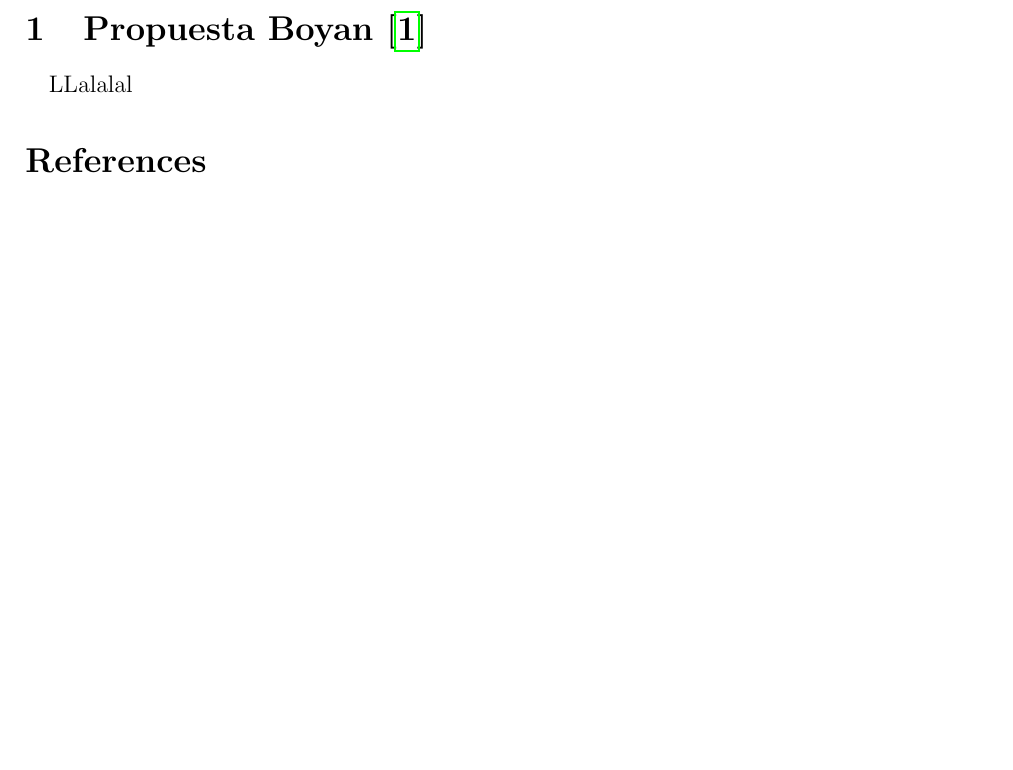
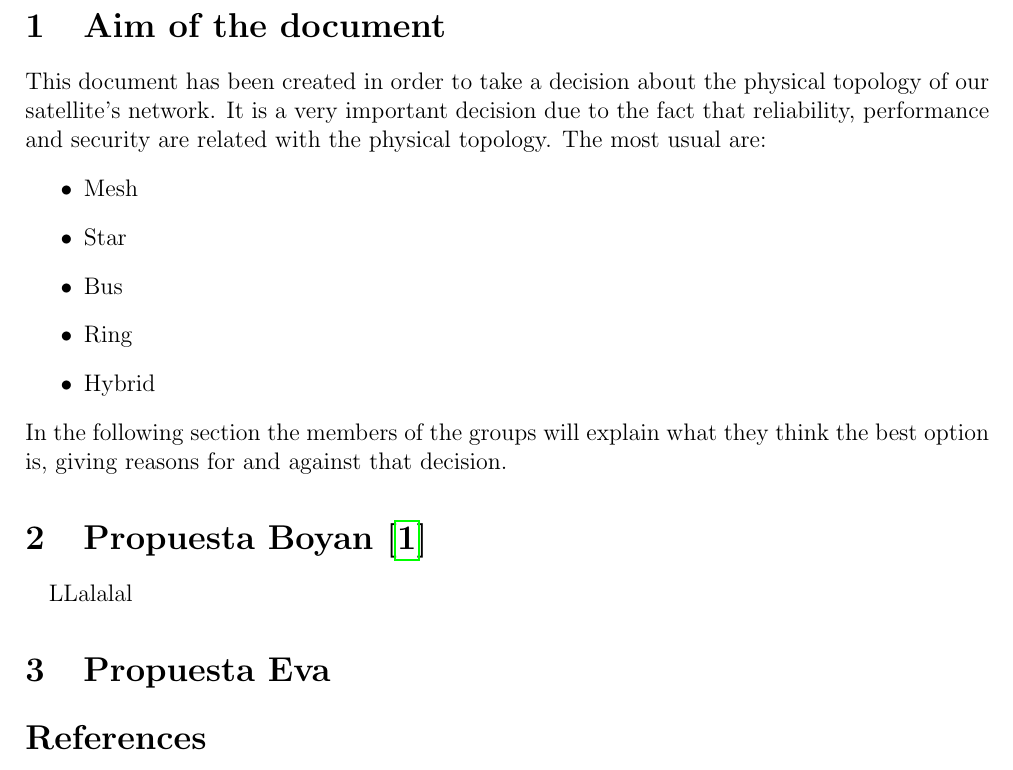
Before and after one commit to EvaMariaUrbano/Communications, a LaTeX document ([PROPUESTAS]PhysicalTopology/NETWORK_TOPOLOGY.tex, which reads [PROPUESTAS]PhysicalTopology/parts/EVA.tex): part of the page, cut at the place of the change, the shorter picture padded with empty space. Compiled offline with pdfLaTeX.

Commit message:
Introductionphysycaltopology

```diff
--- a/[PROPUESTAS]PhysicalTopology/NETWORK_TOPOLOGY.tex
+++ b/[PROPUESTAS]PhysicalTopology/NETWORK_TOPOLOGY.tex
@@ -15,8 +15,20 @@
 
 
 \begin{document}
+\section{Aim of the document}
+This document has been created in order to take a decision about the physical topology of our satellite's network. It is a very important decision due to the fact that reliability, performance and security are related with the physical topology. The most usual are:
+\begin{itemize}
+\item Mesh
+\item Star
+\item Bus
+\item Ring
+\item Hybrid
+\end{itemize}
+In the following section the members of the groups will explain what they think the best option is, giving reasons for and against that decision.
 	% PROPUESTA BOYAN
 	\input{parts/BOYAN}
+	%Propuesta Eva
+	\input{parts/EVA}
 
 
 
--- /dev/null
+++ b/[PROPUESTAS]PhysicalTopology/parts/EVA.tex
@@ -0,0 +1 @@
+\section{Propuesta Eva}
```
Also changed, not shown: [PROPUESTAS]PhysicalTopology/NETWORK_TOPOLOGY.pdf, 4 other files.
